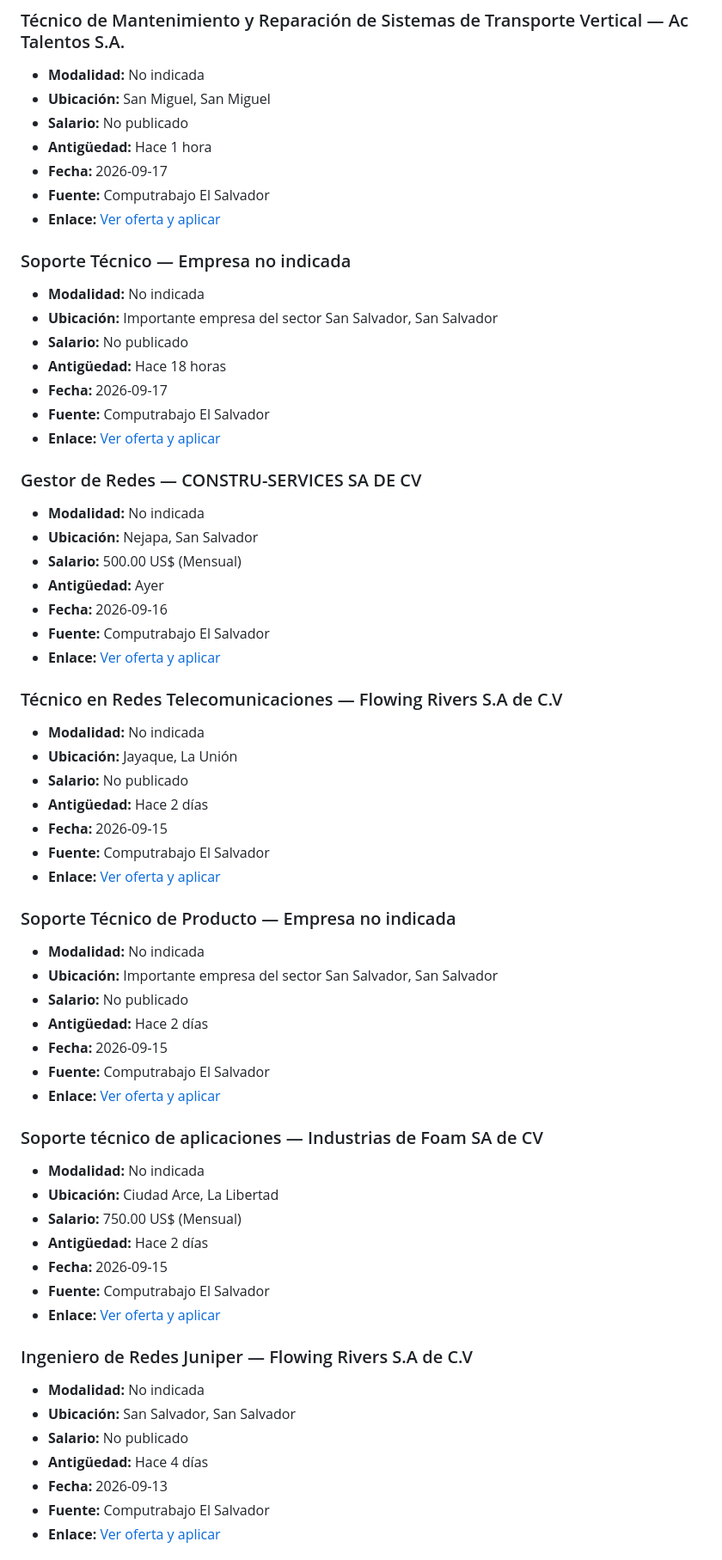
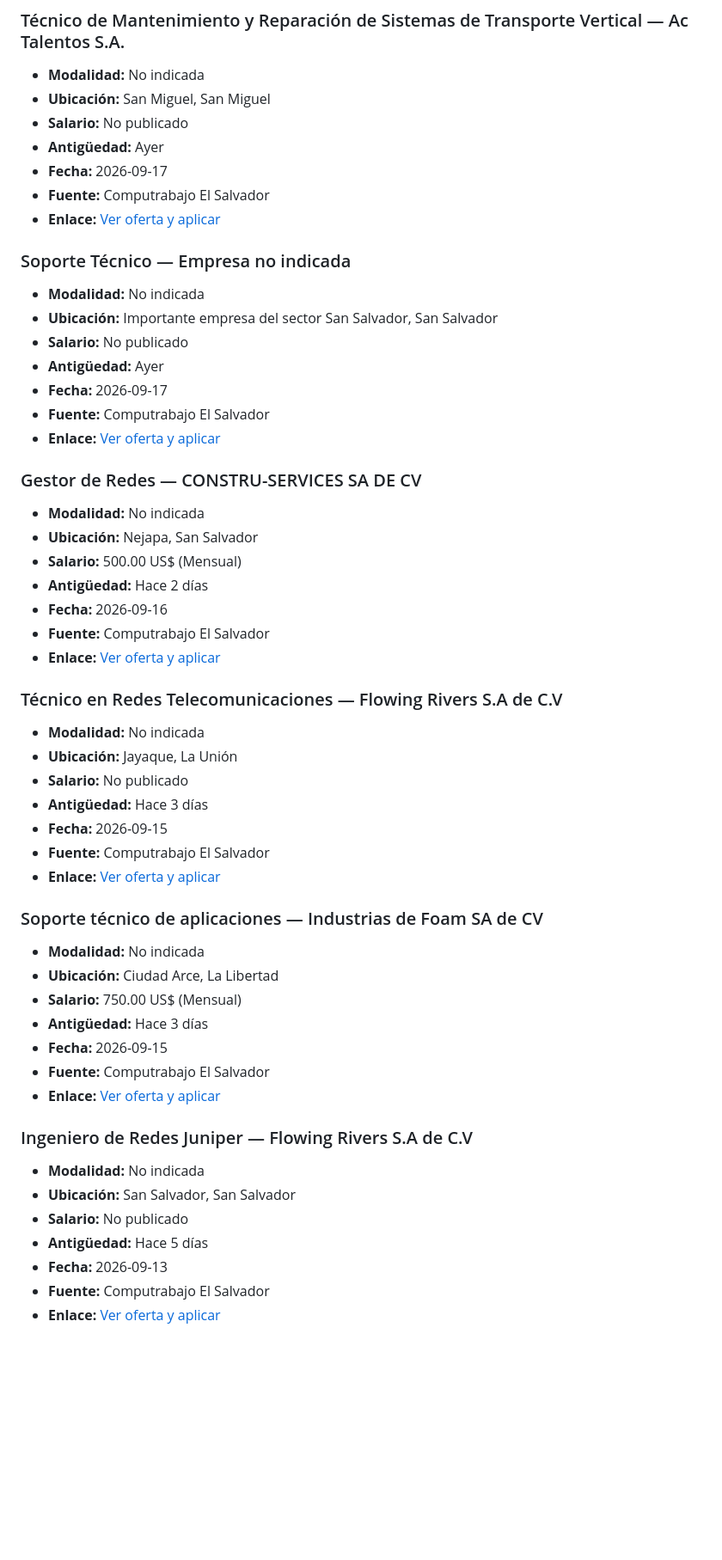
Before and after one commit to cookiemedal/sv-tech-jobs, a Markdown page: README.md, the part around one of its changes. Shown at 86% size. GitHub-like rendering; blank space fills up the shorter version.

```diff
--- a/README.md
+++ b/README.md
@@ -399,7 +389,7 @@ Vacantes activas verificadas: **50**
 - **Modalidad:** No indicada
 - **Ubicación:** San Miguel, San Miguel
 - **Salario:** No publicado
-- **Antigüedad:** Hace 1 hora
+- **Antigüedad:** Ayer
 - **Fecha:** 2026-09-17
 - **Fuente:** Computrabajo El Salvador
 - **Enlace:** [Ver oferta y aplicar](https://sv.computrabajo.com/ofertas-de-trabajo/oferta-de-trabajo-de-tecnico-de-mantenimiento-y-reparacion-de-sistemas-de-transporte-vertical-san-miguel-en-san-miguel-7F3CF757F21A220D61373E686DCF3405)
@@ -409,7 +399,7 @@ Vacantes activas verificadas: **50**
 - **Modalidad:** No indicada
 - **Ubicación:** Importante empresa del sector San Salvador, San Salvador
 - **Salario:** No publicado
-- **Antigüedad:** Hace 18 horas
+- **Antigüedad:** Ayer
 - **Fecha:** 2026-09-17
 - **Fuente:** Computrabajo El Salvador
 - **Enlace:** [Ver oferta y aplicar](https://sv.computrabajo.com/ofertas-de-trabajo/oferta-de-trabajo-de-soporte-tecnico-en-san-salvador-D48B20F197EF4A0061373E686DCF3405)
@@ -419,7 +409,7 @@ Vacantes activas verificadas: **50**
 - **Modalidad:** No indicada
 - **Ubicación:** Nejapa, San Salvador
 - **Salario:** 500.00 US$ (Mensual)
-- **Antigüedad:** Ayer
+- **Antigüedad:** Hace 2 días
 - **Fecha:** 2026-09-16
 - **Fuente:** Computrabajo El Salvador
 - **Enlace:** [Ver oferta y aplicar](https://sv.computrabajo.com/ofertas-de-trabajo/oferta-de-trabajo-de-gestor-de-redes-nejapa-en-nejapa-89FBB8DFAE41BEE761373E686DCF3405)
@@ -429,27 +419,17 @@ Vacantes activas verificadas: **50**
 - **Modalidad:** No indicada
 - **Ubicación:** Jayaque, La Unión
 - **Salario:** No publicado
-- **Antigüedad:** Hace 2 días
+- **Antigüedad:** Hace 3 días
 - **Fecha:** 2026-09-15
 - **Fuente:** Computrabajo El Salvador
 - **Enlace:** [Ver oferta y aplicar](https://sv.computrabajo.com/ofertas-de-trabajo/oferta-de-trabajo-de-tecnico-en-redes-telecomunicaciones-en--91A45E128BD0DF5F61373E686DCF3405)
-
-### Soporte Técnico de Producto — Empresa no indicada
-
-- **Modalidad:** No indicada
-- **Ubicación:** Importante empresa del sector San Salvador, San Salvador
-- **Salario:** No publicado
-- **Antigüedad:** Hace 2 días
-- **Fecha:** 2026-09-15
-- **Fuente:** Computrabajo El Salvador
-- **Enlace:** [Ver oferta y aplicar](https://sv.computrabajo.com/ofertas-de-trabajo/oferta-de-trabajo-de-soporte-tecnico-de-producto-en-san-salvador-CAD53687AF3E78F661373E686DCF3405)
 
 ### Soporte técnico de aplicaciones — Industrias de Foam SA de CV
 
 - **Modalidad:** No indicada
 - **Ubicación:** Ciudad Arce, La Libertad
 - **Salario:** 750.00 US$ (Mensual)
-- **Antigüedad:** Hace 2 días
+- **Antigüedad:** Hace 3 días
 - **Fecha:** 2026-09-15
 - **Fuente:** Computrabajo El Salvador
 - **Enlace:** [Ver oferta y aplicar](https://sv.computrabajo.com/ofertas-de-trabajo/oferta-de-trabajo-de-soporte-tecnico-de-aplicaciones-en-ciudad-arce-C0911323DAA826EF61373E686DCF3405)
@@ -459,7 +439,7 @@ Vacantes activas verificadas: **50**
 - **Modalidad:** No indicada
 - **Ubicación:** San Salvador, San Salvador
 - **Salario:** No publicado
-- **Antigüedad:** Hace 4 días
+- **Antigüedad:** Hace 5 días
 - **Fecha:** 2026-09-13
 - **Fuente:** Computrabajo El Salvador
 - **Enlace:** [Ver oferta y aplicar](https://sv.computrabajo.com/ofertas-de-trabajo/oferta-de-trabajo-de-ingeniero-de-redes-juniper-san-salvador-en-san-salvador-E0997F1E92D70CD561373E686DCF3405)
```
Also changed, not shown: other parts of README.md (+55 -57 lines).
